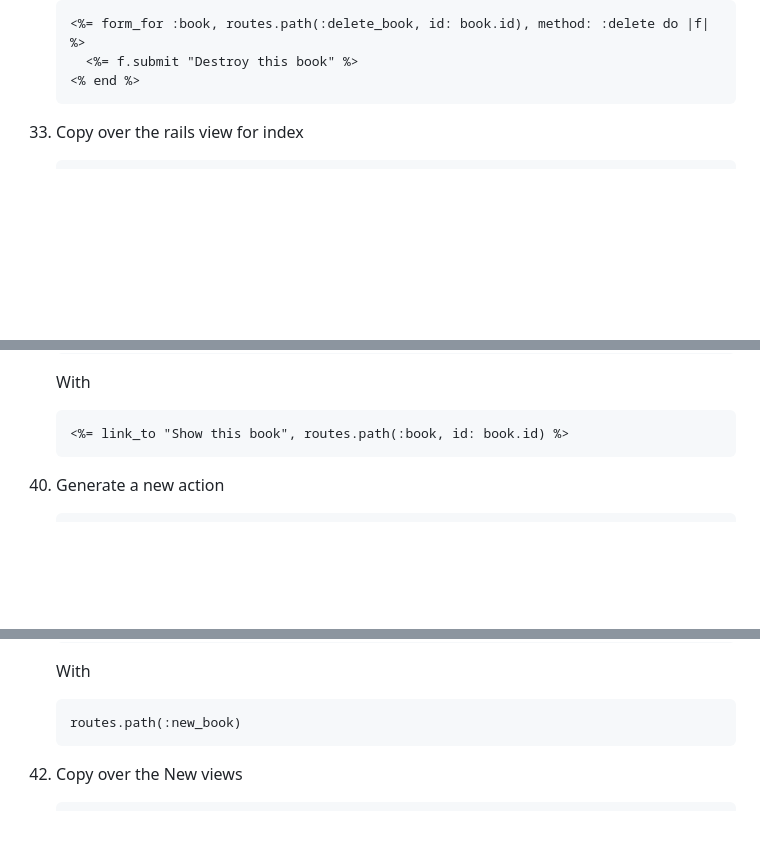
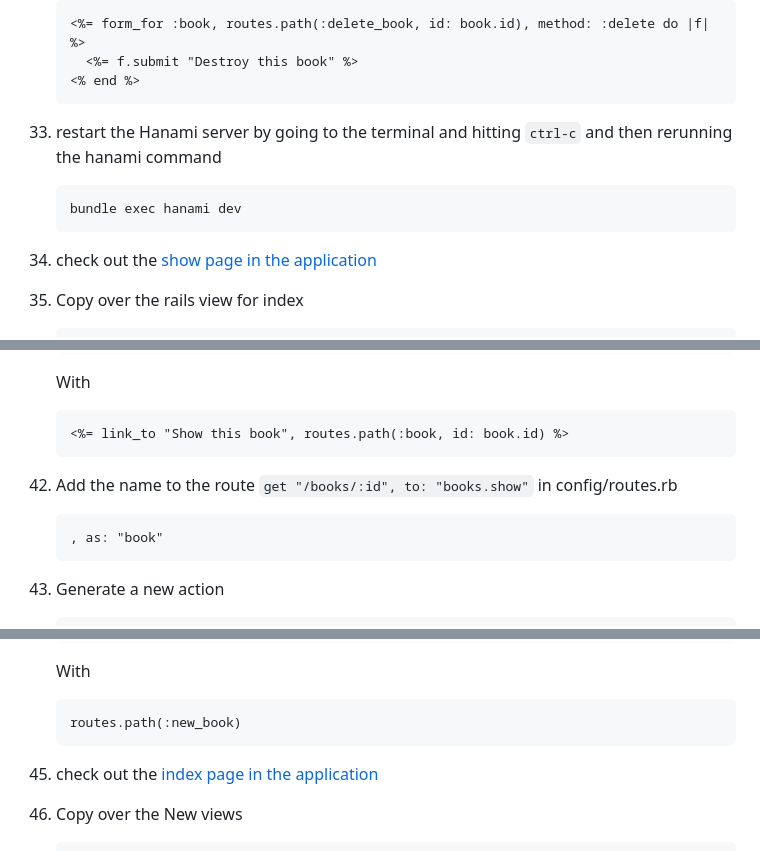
Before and after one commit to carolyncole/rails_to_hanami, a Markdown page: commands-to-copy.md, 3 parts joined by grey strips. Rendered like a GitHub page; blank space fills up the shorter version.

````diff
--- a/commands-to-copy.md
+++ b/commands-to-copy.md
@@ -269,7 +269,11 @@
      <%= f.submit "Destroy this book" %>
    <% end %>
    ```
-
+1. restart the Hanami server by going to the terminal and hitting `ctrl-c` and then rerunning the hanami command
+   ```
+   bundle exec hanami dev
+   ```
+1. check out the [show page in the application](http://localhost:2301/books/1)
 1. Copy over the rails view for index
    ```
    docker exec -it rails2hanami cp app/views/books/index.html.erb ../bookshelf/app/templates/books/
@@ -324,7 +328,10 @@
    ```
    <%= link_to "Show this book", routes.path(:book, id: book.id) %>
    ```
-
+1. Add the name to the route `get "/books/:id", to: "books.show"` in config/routes.rb
+   ```
+   , as: "book"
+   ```
 1. Generate a new action
    ```
    docker exec -w /usr/src/app/bookshelf -it rails2hanami bundle exec hanami generate action books.new --skip-tests
@@ -343,7 +350,7 @@
    ```
    routes.path(:new_book)
    ```
-
+1. check out the [index page in the application](http://localhost:2301/books)
 1. Copy over the New views
    ```
    docker exec -it rails2hanami cp app/views/books/new.html.erb ../bookshelf/app/templates/books/
````
